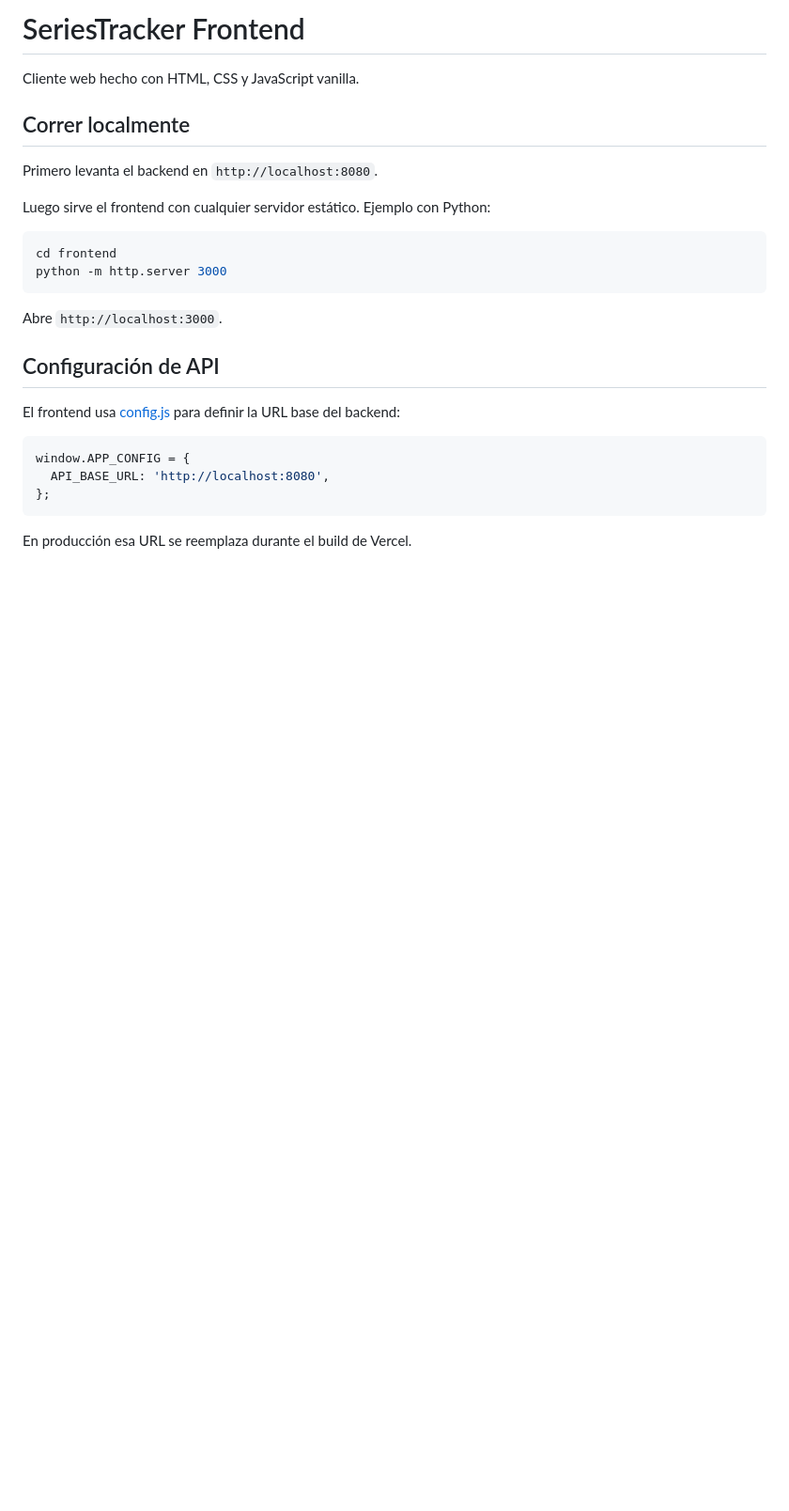
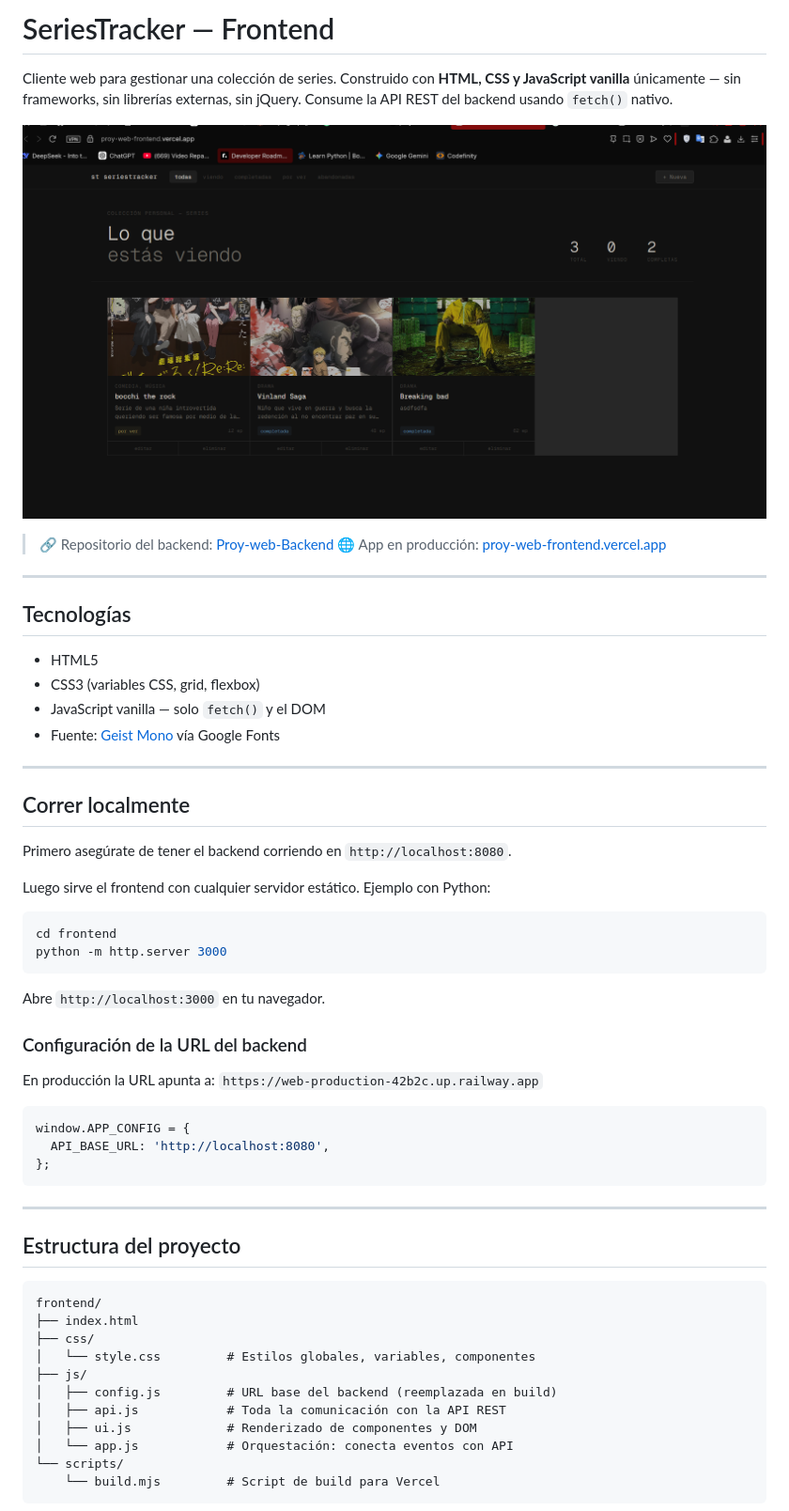
Before and after one commit to J05U3oAr/Proy-web-Frontend, a Markdown page: Readme.md, the part around the change printed below. Shown: that part at 94% size. Rendered like a GitHub page; pictures changed too: Imagenes/image.png (added); blank space fills up the shorter version.

````diff
--- a/Readme.md
+++ b/Readme.md
@@ -1,10 +1,26 @@
-# SeriesTracker Frontend
+# SeriesTracker — Frontend
 
-Cliente web hecho con HTML, CSS y JavaScript vanilla.
+Cliente web para gestionar una colección de series. Construido con **HTML, CSS y JavaScript vanilla** únicamente — sin frameworks, sin librerías externas, sin jQuery. Consume la API REST del backend usando `fetch()` nativo.
+
+![alt text](./Imagenes/image.png)
+
+> 🔗 Repositorio del backend: [Proy-web-Backend](https://github.com/J05U3oAr/Proy-web-Backend)
+> 🌐 App en producción: [proy-web-frontend.vercel.app](https://proy-web-frontend.vercel.app)
+
+---
+
+## Tecnologías
+
+- HTML5
+- CSS3 (variables CSS, grid, flexbox)
+- JavaScript vanilla — solo `fetch()` y el DOM
+- Fuente: [Geist Mono](https://fonts.google.com/specimen/Geist+Mono) vía Google Fonts
+
+---
 
 ## Correr localmente
 
-Primero levanta el backend en `http://localhost:8080`.
+Primero asegúrate de tener el backend corriendo en `http://localhost:8080`.
 
 Luego sirve el frontend con cualquier servidor estático. Ejemplo con Python:
 
@@ -13,11 +29,11 @@ cd frontend
 python -m http.server 3000
 ```
 
-Abre `http://localhost:3000`.
+Abre `http://localhost:3000` en tu navegador.
 
-## Configuración de API
+### Configuración de la URL del backend
 
-El frontend usa [config.js](/c:/Users/chaar/OneDrive/Desktop/Archivos%20UVG/Semestre%205/Web/Proyecto1/frontend/js/config.js) para definir la URL base del backend:
+En producción la URL apunta a: `https://web-production-42b2c.up.railway.app`
 
 ```js
 window.APP_CONFIG = {
@@ -25,4 +41,21 @@ window.APP_CONFIG = {
 };
 ```
 
-En producción esa URL se reemplaza durante el build de Vercel.
+---
+
+## Estructura del proyecto
+
+```
+frontend/
+├── index.html
+├── css/
+│   └── style.css         # Estilos globales, variables, componentes
+├── js/
+│   ├── config.js         # URL base del backend (reemplazada en build)
+│   ├── api.js            # Toda la comunicación con la API REST
+│   ├── ui.js             # Renderizado de componentes y DOM
+│   └── app.js            # Orquestación: conecta eventos con API
+└── scripts/
+    └── build.mjs         # Script de build para Vercel
+```
+
````
Also changed, not shown: other parts of Readme.md (+53 -13 lines).
